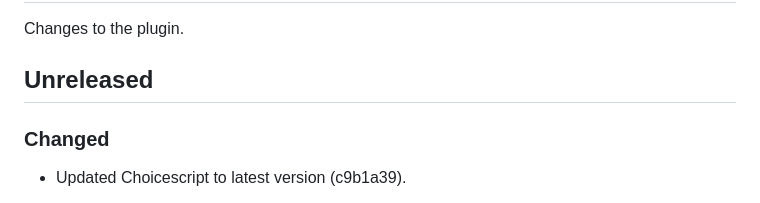
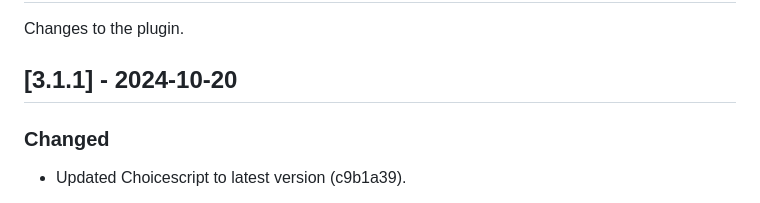
Before and after one commit to sgranade/choicescript_vscode, a Markdown page: CHANGELOG.md, the part around the change. Rendered like a GitHub page.

```diff
--- a/CHANGELOG.md
+++ b/CHANGELOG.md
@@ -2,7 +2,7 @@
 
 Changes to the plugin.
 
-## Unreleased
+## [3.1.1] - 2024-10-20
 
 ### Changed
 
```
Also changed, not shown: README.md (+10 -0 lines).
